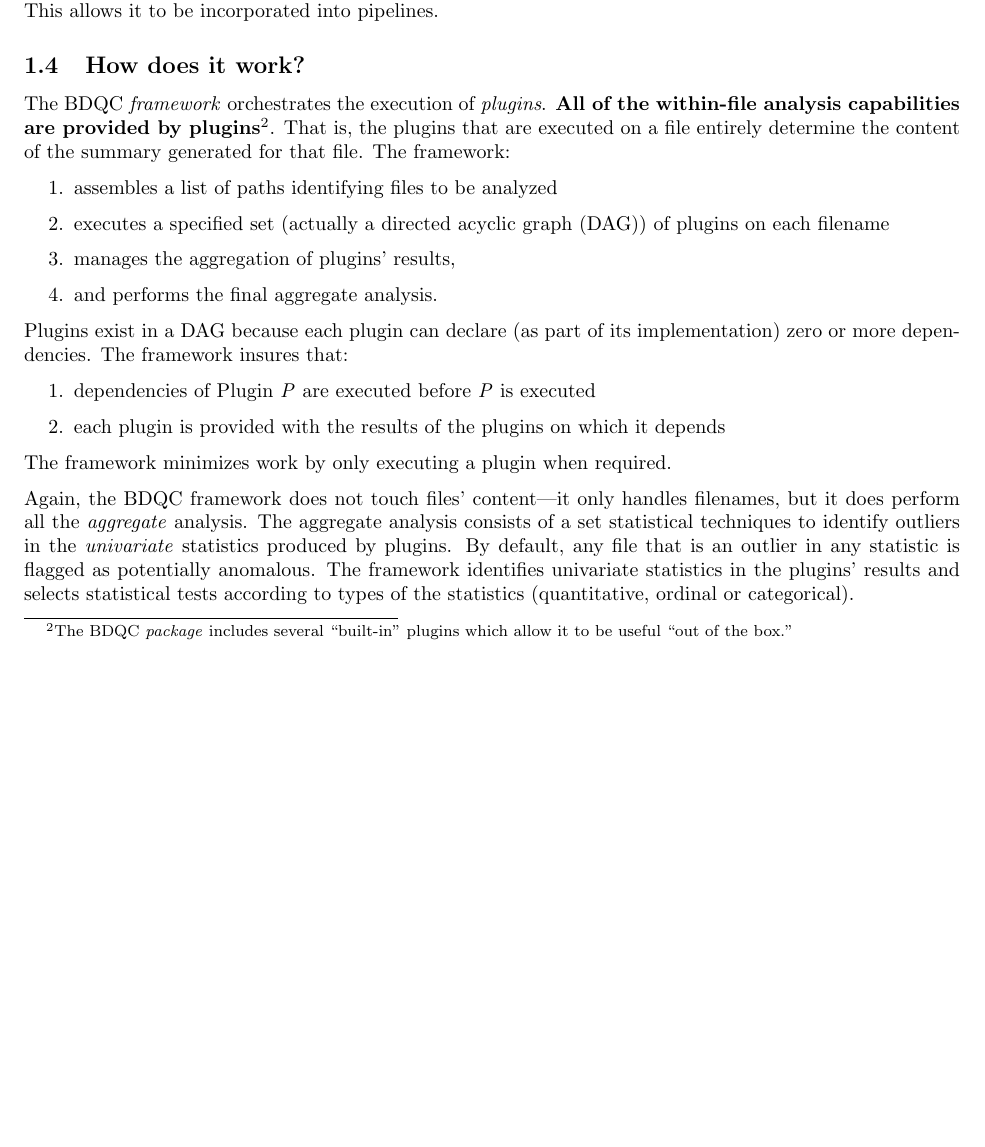
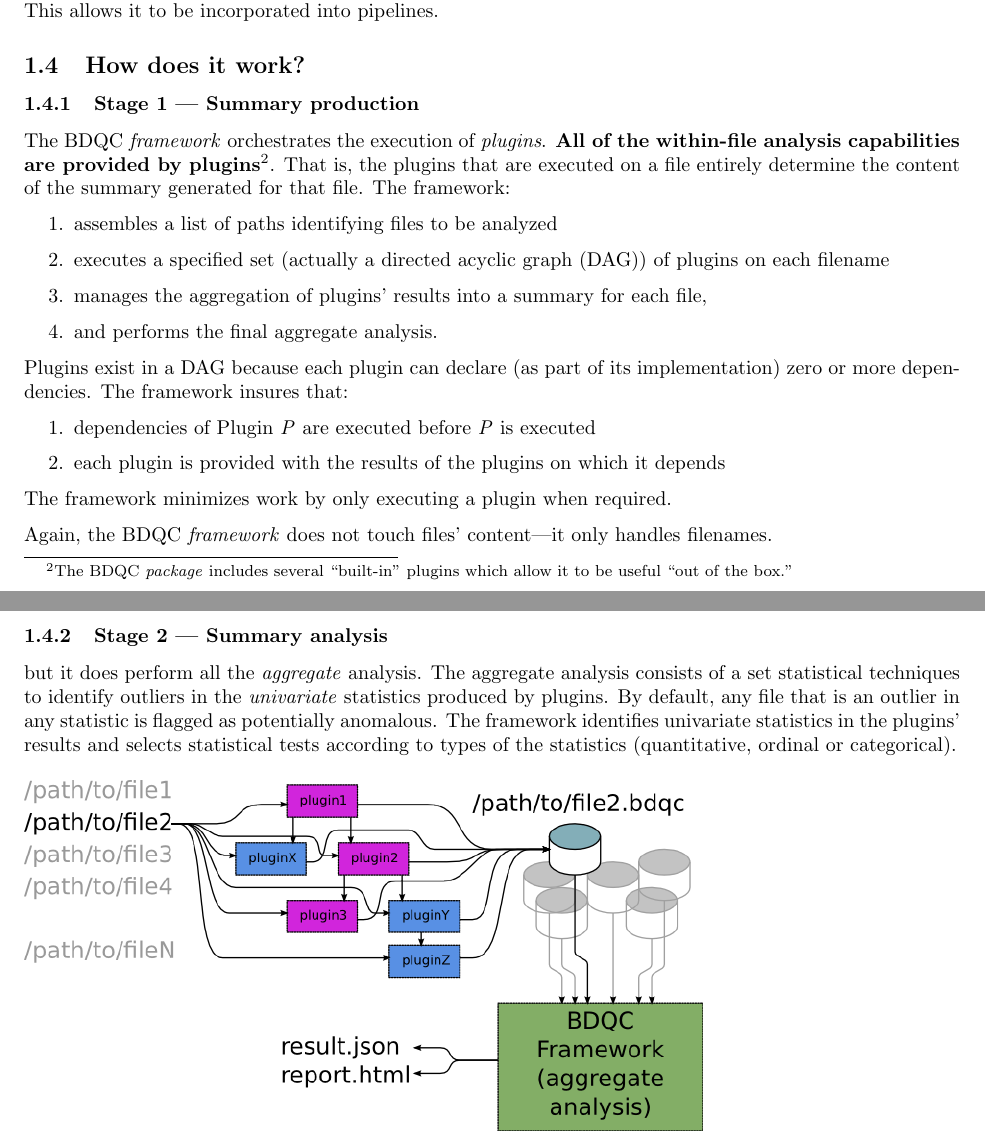
Before and after one commit to ini-bdds/bdqc, a LaTeX document (doc/user.tex): part of page 2 of 5 before the commit and two parts of pages 2 and 3 of 5 after it, the two joined at a grey line, cut so that both start at the same text, the shorter picture padded with empty space. Compiled offline with pdfLaTeX.

Commit message:
edits, new content (hidden in Latex commentary)

```diff
--- a/doc/user.tex
+++ b/doc/user.tex
@@ -78,6 +78,7 @@ into third party Python code. This allows it to be incorporated into
 pipelines.
 
 \subsection{How does it work?}
+\subsubsection{Stage 1 --- Summary production}
 
 The BDQC \emph{framework} orchestrates the execution of \emph{plugins}.
 {\bf All of the within-file analysis capabilities are provided by
@@ -90,7 +91,7 @@ The framework:
 \item assembles a list of paths identifying files to be analyzed
 \item executes a specified set (actually a directed acyclic graph (DAG))
 		of plugins on each filename
-\item manages the aggregation of plugins' results,
+\item manages the aggregation of plugins' results into a summary for each file,
 \item and performs the final aggregate analysis.
 \end{enumerate}
 
@@ -104,8 +105,10 @@ implementation) zero or more dependencies. The framework insures that:
 
 The framework minimizes work by only executing a plugin when required.
 
-Again, the BDQC framework does not touch files' content---it only handles
-filenames, but it does perform all the \emph{aggregate} analysis.
+Again, the BDQC \emph{framework} does not touch files' content---it only handles
+filenames.
+\subsubsection{Stage 2 --- Summary analysis}
+but it does perform all the \emph{aggregate} analysis.
 The aggregate analysis consists of a set statistical techniques to
 identify outliers in the \emph{univariate} statistics produced by plugins.
 By default, any file that is an outlier in any statistic is flagged as
```
Also changed, not shown: doc/user.tex (36 more changed lines).
